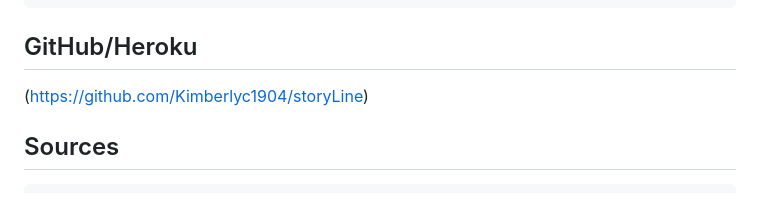
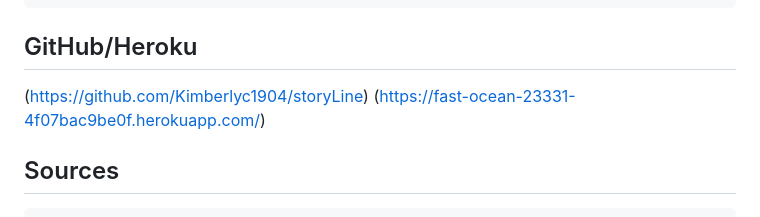
Before and after one commit to Marinah1031/StoryLineMT, a Markdown page: README.md, the part around the change. GitHub-like rendering.

````diff
--- a/README.md
+++ b/README.md
@@ -69,7 +69,7 @@ TA Jesus Emmanuel Perea Bautista
 ```
 ## GitHub/Heroku
 (https://github.com/Kimberlyc1904/storyLine)
-
+(https://fast-ocean-23331-4f07bac9be0f.herokuapp.com/)
 
 ## Sources
 ```
````
